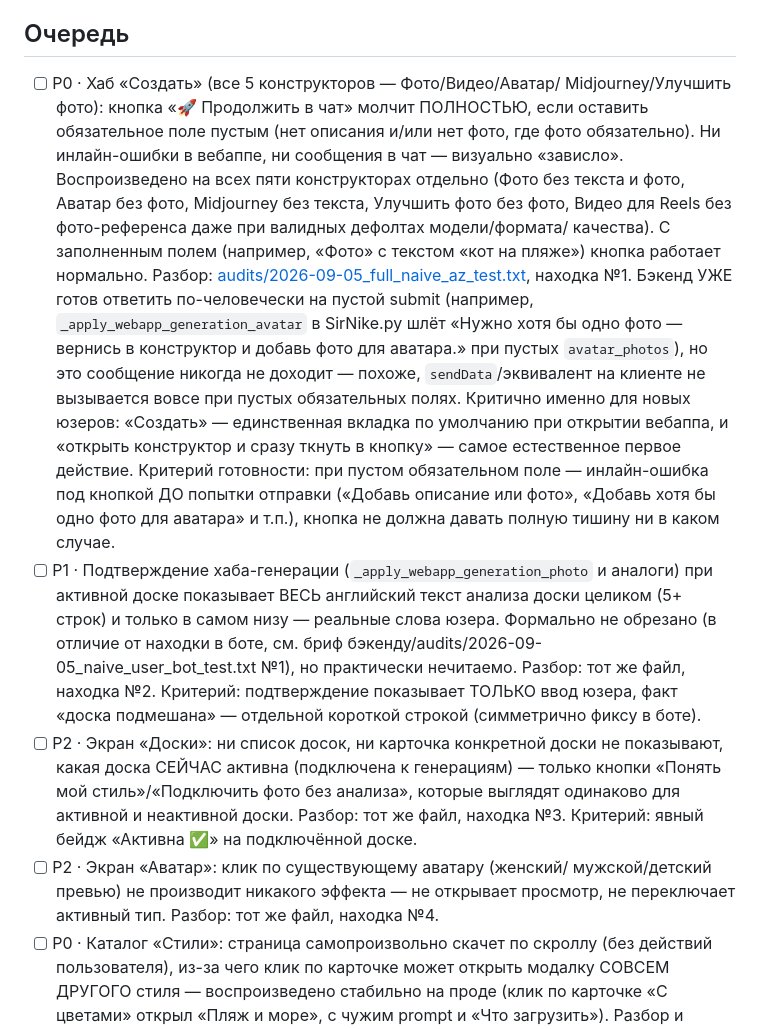
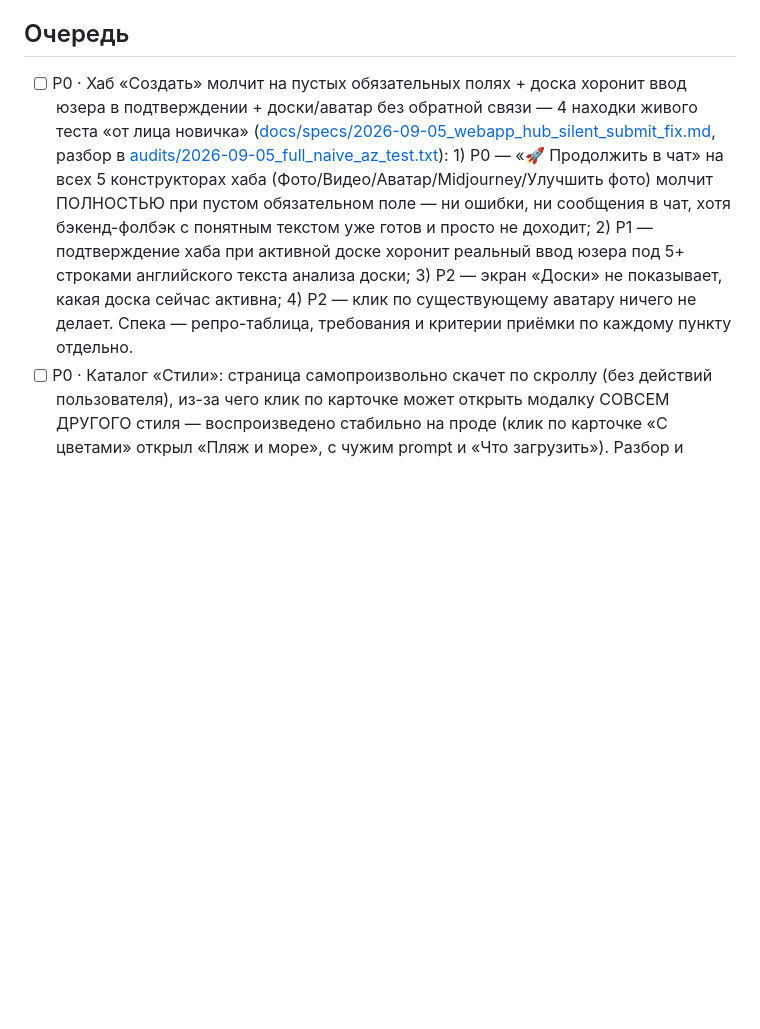
Before and after one commit to gorbdan/sirnike, a Markdown page: docs/briefs/frontend.md, the part around the change. GitHub-like rendering; blank space fills up the shorter version.

```diff
--- a/docs/briefs/frontend.md
+++ b/docs/briefs/frontend.md
@@ -5,47 +5,20 @@
 ⚠️ Сессия работает в репо вебаппа; контракт — docs/BOT_CONTRACT.md в репо бота.
 
 ## Очередь
-- [ ] P0 · Хаб «Создать» (все 5 конструкторов — Фото/Видео/Аватар/
-      Midjourney/Улучшить фото): кнопка «🚀 Продолжить в чат» молчит
-      ПОЛНОСТЬЮ, если оставить обязательное поле пустым (нет описания
-      и/или нет фото, где фото обязательно). Ни инлайн-ошибки в вебаппе,
-      ни сообщения в чат — визуально «зависло». Воспроизведено на всех
-      пяти конструкторах отдельно (Фото без текста и фото, Аватар без
-      фото, Midjourney без текста, Улучшить фото без фото, Видео для
-      Reels без фото-референса даже при валидных дефолтах модели/формата/
-      качества). С заполненным полем (например, «Фото» с текстом «кот на
-      пляже») кнопка работает нормально. Разбор:
-      [audits/2026-09-05_full_naive_az_test.txt](../../audits/2026-09-05_full_naive_az_test.txt),
-      находка №1. Бэкенд УЖЕ готов ответить по-человечески на пустой
-      submit (например, `_apply_webapp_generation_avatar` в SirNike.py
-      шлёт «Нужно хотя бы одно фото — вернись в конструктор и добавь фото
-      для аватара.» при пустых `avatar_photos`), но это сообщение никогда
-      не доходит — похоже, `sendData`/эквивалент на клиенте не вызывается
-      вовсе при пустых обязательных полях. Критично именно для новых
-      юзеров: «Создать» — единственная вкладка по умолчанию при открытии
-      вебаппа, и «открыть конструктор и сразу ткнуть в кнопку» — самое
-      естественное первое действие. Критерий готовности: при пустом
-      обязательном поле — инлайн-ошибка под кнопкой ДО попытки отправки
-      («Добавь описание или фото», «Добавь хотя бы одно фото для аватара»
-      и т.п.), кнопка не должна давать полную тишину ни в каком случае.
-- [ ] P1 · Подтверждение хаба-генерации (`_apply_webapp_generation_photo`
-      и аналоги) при активной доске показывает ВЕСЬ английский текст
-      анализа доски целиком (5+ строк) и только в самом низу — реальные
-      слова юзера. Формально не обрезано (в отличие от находки в боте,
-      см. бриф бэкенду/audits/2026-09-05_naive_user_bot_test.txt №1), но
-      практически нечитаемо. Разбор: тот же файл, находка №2. Критерий:
-      подтверждение показывает ТОЛЬКО ввод юзера, факт «доска подмешана»
-      — отдельной короткой строкой (симметрично фиксу в боте).
-- [ ] P2 · Экран «Доски»: ни список досок, ни карточка конкретной доски
-      не показывают, какая доска СЕЙЧАС активна (подключена к
-      генерациям) — только кнопки «Понять мой стиль»/«Подключить фото без
-      анализа», которые выглядят одинаково для активной и неактивной
-      доски. Разбор: тот же файл, находка №3. Критерий: явный бейдж
-      «Активна ✅» на подключённой доске.
-- [ ] P2 · Экран «Аватар»: клик по существующему аватару (женский/
-      мужской/детский превью) не производит никакого эффекта — не
-      открывает просмотр, не переключает активный тип. Разбор: тот же
-      файл, находка №4.
+- [ ] P0 · Хаб «Создать» молчит на пустых обязательных полях + доска
+      хоронит ввод юзера в подтверждении + доски/аватар без обратной связи
+      — 4 находки живого теста «от лица новичка» ([docs/specs/2026-09-05_webapp_hub_silent_submit_fix.md](../specs/2026-09-05_webapp_hub_silent_submit_fix.md),
+      разбор в [audits/2026-09-05_full_naive_az_test.txt](../../audits/2026-09-05_full_naive_az_test.txt)):
+      1) P0 — «🚀 Продолжить в чат» на всех 5 конструкторах хаба
+      (Фото/Видео/Аватар/Midjourney/Улучшить фото) молчит ПОЛНОСТЬЮ при
+      пустом обязательном поле — ни ошибки, ни сообщения в чат, хотя
+      бэкенд-фолбэк с понятным текстом уже готов и просто не доходит;
+      2) P1 — подтверждение хаба при активной доске хоронит реальный ввод
+      юзера под 5+ строками английского текста анализа доски;
+      3) P2 — экран «Доски» не показывает, какая доска сейчас активна;
+      4) P2 — клик по существующему аватару ничего не делает. Спека —
+      репро-таблица, требования и критерии приёмки по каждому пункту
+      отдельно.
 - [ ] P0 · Каталог «Стили»: страница самопроизвольно скачет по скроллу
       (без действий пользователя), из-за чего клик по карточке может открыть
       модалку СОВСЕМ ДРУГОГО стиля — воспроизведено стабильно на проде
```
Also changed, not shown: docs/specs/2026-09-05_webapp_hub_silent_submit_fix.md (added, +164 -0 lines).
